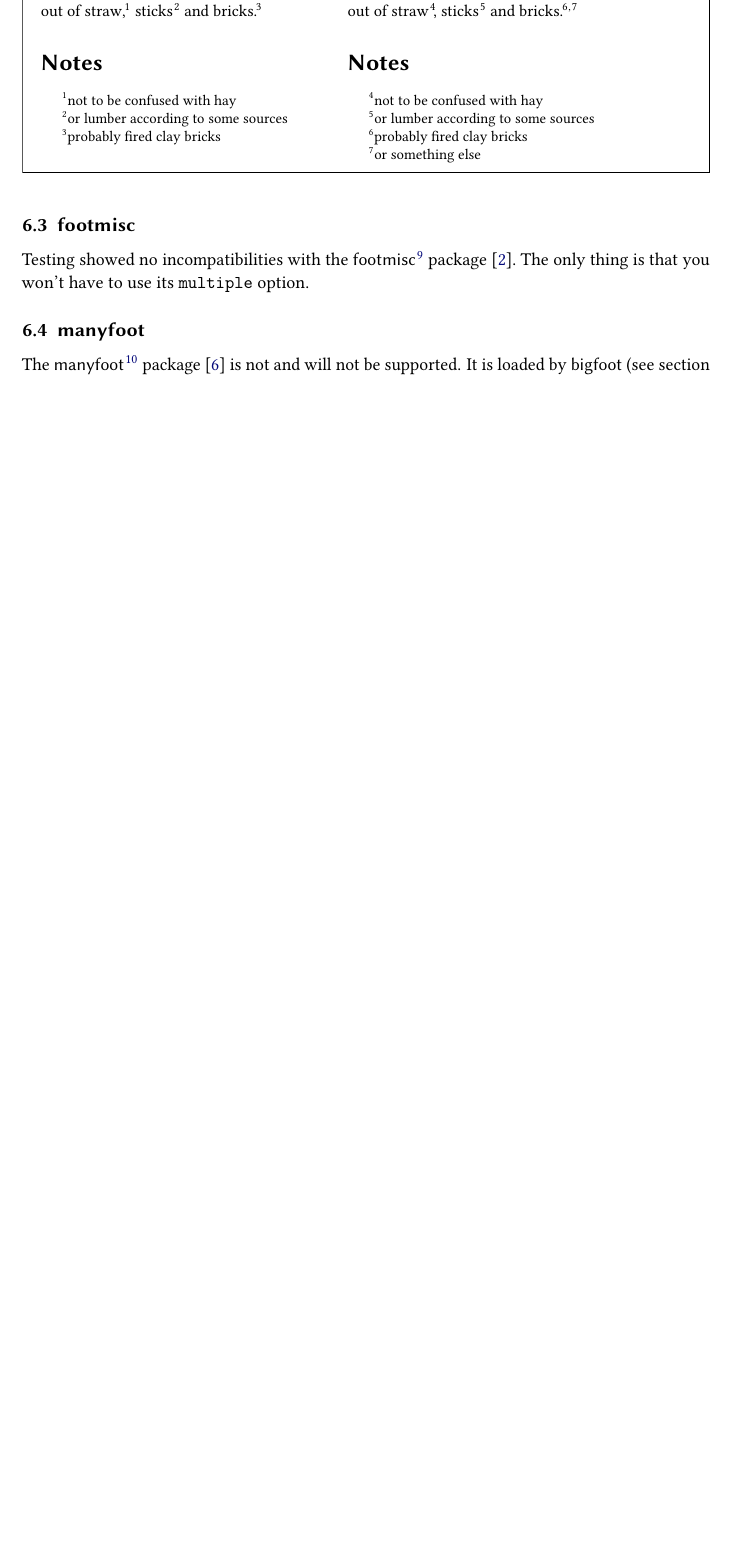
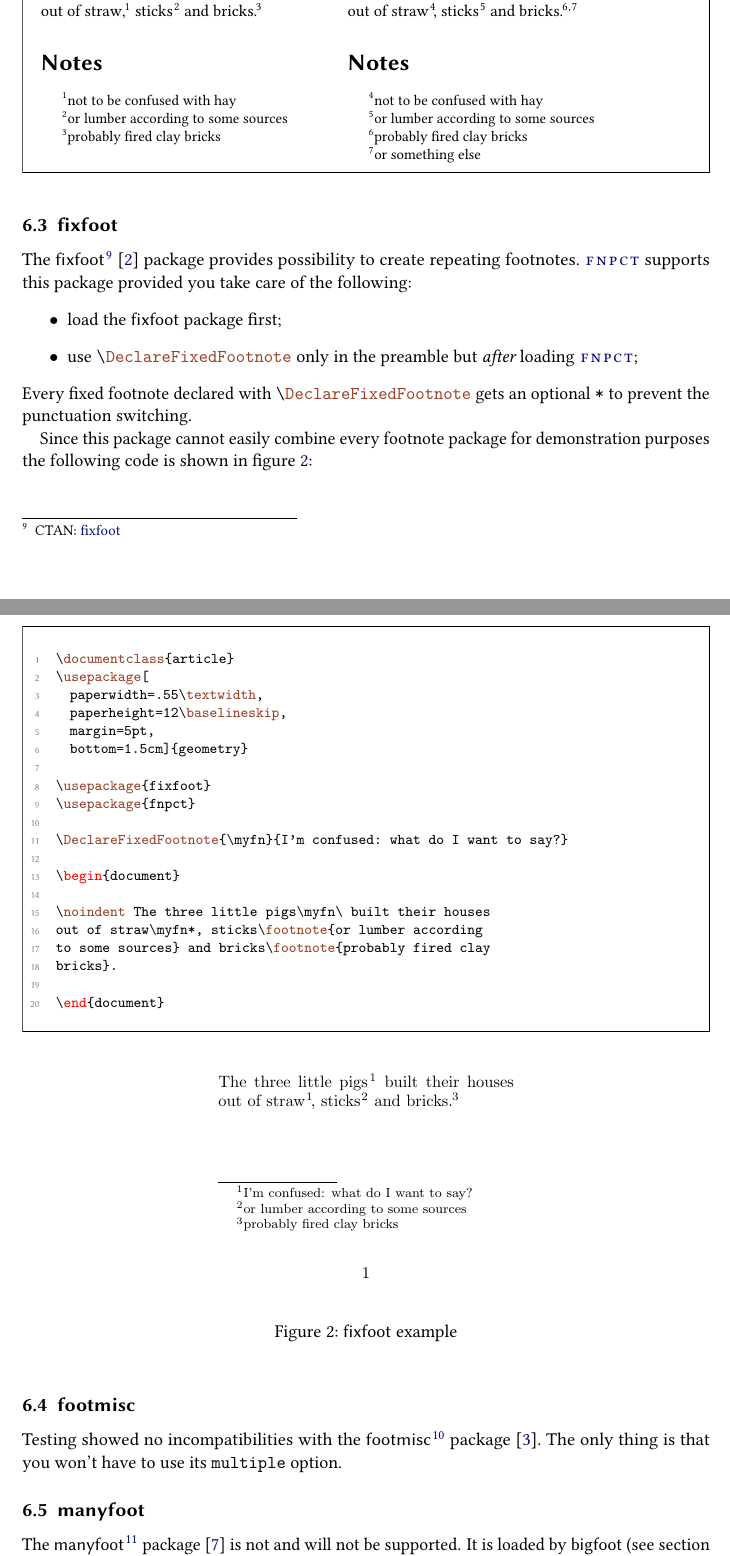
Before and after one commit to cgnieder/fnpct, a LaTeX document (fnpct_en.tex): part of page 12 of 14 before the commit and two parts of pages 12 and 13 of 15 after it, the two joined at a grey line, cut so that both start at the same text, the shorter picture padded with empty space. The pictures show the PDF file fnpct_en.pdf that the author committed with the source.

Commit message:
added 'fixfoot' support

```diff
--- a/fnpct_en.tex
+++ b/fnpct_en.tex
@@ -504,3 +511,38 @@ into \cmd{multendnote}s.
 \end{beispiel}
 \secidx*{endnotes}
 
+\subsection{fixfoot}
+The \paket{fixfoot} \cite{fixfoot} package provides possibility to create repeating footnotes.
+\fnpct supports this package provided you take care of the following:
+\begin{itemize}
+ \item load the \paket{fixfoot} package first;
+ \item use \cmd{DeclareFixedFootnote} only in the preamble but \emph{after} loading
+ \fnpct;
+\end{itemize}
+Every fixed footnote declared with \cmd{DeclareFixedFootnote} gets an optional
+\code{*} to prevent the punctuation switching.
+
+Since this package cannot easily combine every footnote package for demonstration
+purposes the following code is shown in figure \ref{fig:fixfoot}:
+\begin{beispiel}[code only]
+\documentclass{article}
+\usepackage[
+  paperwidth=.55\textwidth,
+  paperheight=12\baselineskip,
+  margin=5pt,
+  bottom=1.5cm]{geometry}
+
+\usepackage{fixfoot}
+\usepackage{fnpct}
+
+\DeclareFixedFootnote{\myfn}{I'm confused: what do I want to say?}
+
+\begin{document}
+
+\noindent The three little pigs\myfn\ built their houses
+out of straw\myfn*, sticks\footnote{or lumber according
+to some sources} and bricks\footnote{probably fired clay
+bricks}.
+
+\end{document}
+\end{beispiel}
@@ -507,3 +554,6 @@ into \cmd{multendnote}s.
+ \label{fig:fixfoot}
+\end{figure}
+
 \subsection{footmisc}
 Testing showed no incompatibilities with the \paket{footmisc} package \cite{footmisc}.
 The only thing is that you won't have to use its \code{multiple} option.
```
Also changed, not shown: fixfoot_ex.tex (added, +20 -0 lines), fnpct.sty (+35 -6 lines), fnpct_en.pdf, fnpct_en.tex (12 more changed lines).
